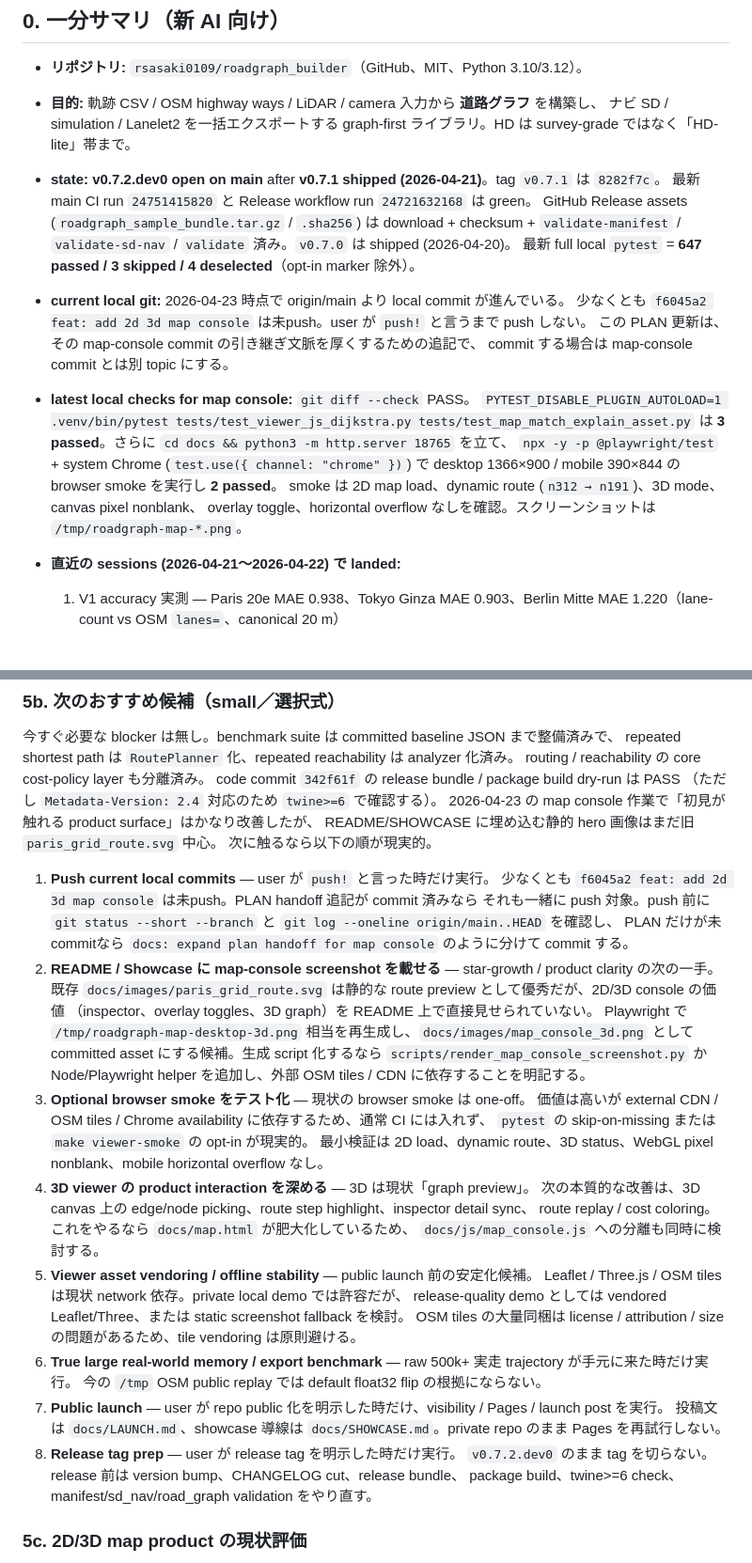
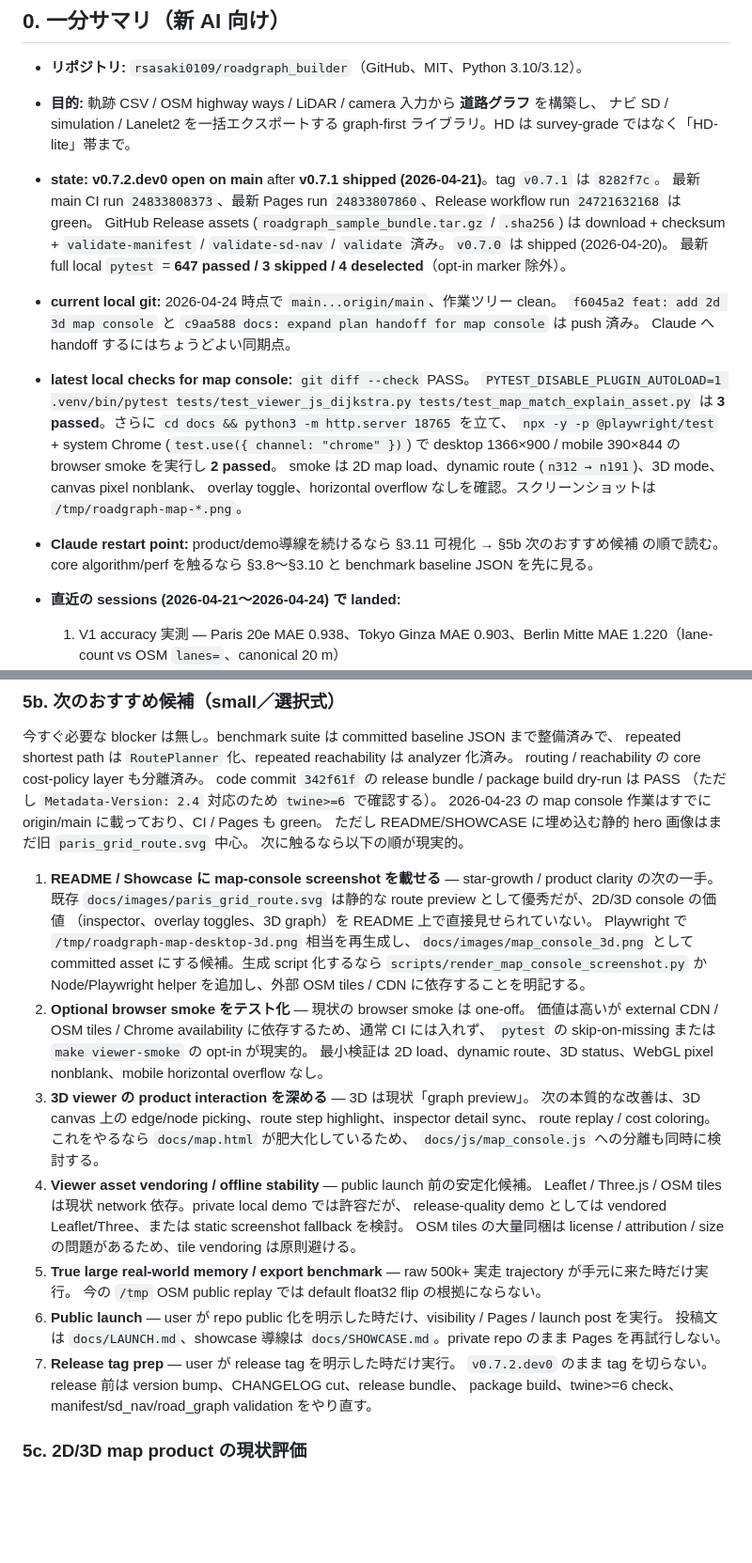
Before and after one commit to rsasaki0109/roadgraph_builder, a Markdown page: docs/PLAN.md, 2 parts joined by grey strips. Shown at 94% size. Drawn GitHub-style; blank space fills up the shorter version.

Commit message:
docs: refresh Claude handoff plan

```diff
--- a/docs/PLAN.md
+++ b/docs/PLAN.md
@@ -17,14 +17,14 @@
   ナビ SD / simulation / Lanelet2 を一括エクスポートする graph-first ライブラリ。HD は
   survey-grade ではなく「HD-lite」帯まで。
 - **state:** **v0.7.2.dev0 open on main** after **v0.7.1 shipped (2026-04-21)**。tag `v0.7.1` は `8282f7c`。
-  最新 main CI run `24751415820` と Release workflow run `24721632168` は green。
+  最新 main CI run `24833808373`、最新 Pages run `24833807860`、Release workflow run `24721632168` は green。
   GitHub Release assets (`roadgraph_sample_bundle.tar.gz` / `.sha256`) は download + checksum +
   `validate-manifest` / `validate-sd-nav` / `validate` 済み。`v0.7.0` は shipped (2026-04-20)。
   最新 full local `pytest` = **647 passed / 3 skipped / 4 deselected**（opt-in marker 除外）。
-- **current local git:** 2026-04-23 時点で origin/main より local commit が進んでいる。
-  少なくとも `f6045a2 feat: add 2d 3d map console` は未push。user が `push!` と言うまで push しない。
-  この PLAN 更新は、その map-console commit の引き継ぎ文脈を厚くするための追記で、
-  commit する場合は map-console commit とは別 topic にする。
+- **current local git:** 2026-04-24 時点で `main...origin/main`、作業ツリー clean。
+  `f6045a2 feat: add 2d 3d map console` と
+  `c9aa588 docs: expand plan handoff for map console` は push 済み。
+  Claude へ handoff するにはちょうどよい同期点。
 - **latest local checks for map console:** `git diff --check` PASS。
   `PYTEST_DISABLE_PLUGIN_AUTOLOAD=1 .venv/bin/pytest tests/test_viewer_js_dijkstra.py tests/test_map_match_explain_asset.py`
   は **3 passed**。さらに `cd docs && python3 -m http.server 18765` を立て、
@@ -32,7 +32,9 @@
   1366×900 / mobile 390×844 の browser smoke を実行し **2 passed**。
   smoke は 2D map load、dynamic route (`n312 → n191`)、3D mode、canvas pixel nonblank、
   overlay toggle、horizontal overflow なしを確認。スクリーンショットは `/tmp/roadgraph-map-*.png`。
-- **直近の sessions (2026-04-21〜2026-04-22) で landed:**
+- **Claude restart point:** product/demo導線を続けるなら §3.11 可視化 → §5b 次のおすすめ候補 の順で読む。
+  core algorithm/perf を触るなら §3.8〜§3.10 と benchmark baseline JSON を先に見る。
+- **直近の sessions (2026-04-21〜2026-04-24) で landed:**
   1. V1 accuracy 実測 — Paris 20e MAE 0.938、Tokyo Ginza MAE 0.903、Berlin Mitte MAE 1.220（lane-count vs OSM `lanes=`、canonical 20 m）
   2. `scripts/measure_lane_accuracy.py` が meter-frame graph を正しく扱う bug fix（`map_origin` 自動検出）
   3. 3D2 camera `_rgb_to_hsv` の divide-by-zero `RuntimeWarning` 撲滅
@@ -720,38 +722,33 @@ repeated shortest path は `RoutePlanner` 化、repeated reachability は analyz
 routing / reachability の core cost-policy layer も分離済み。
 code commit `342f61f` の release bundle / package build dry-run は PASS
 （ただし `Metadata-Version: 2.4` 対応のため `twine>=6` で確認する）。
-2026-04-23 の map console 作業で「初見が触れる product surface」はかなり改善したが、
-README/SHOWCASE に埋め込む静的 hero 画像はまだ旧 `paris_grid_route.svg` 中心。
+2026-04-23 の map console 作業はすでに origin/main に載っており、CI / Pages も green。
+ただし README/SHOWCASE に埋め込む静的 hero 画像はまだ旧 `paris_grid_route.svg` 中心。
 次に触るなら以下の順が現実的。
 
-1. **Push current local commits** — user が `push!` と言った時だけ実行。
-   少なくとも `f6045a2 feat: add 2d 3d map console` は未push。PLAN handoff 追記が commit 済みなら
-   それも一緒に push 対象。push 前に
-   `git status --short --branch` と `git log --oneline origin/main..HEAD` を確認し、
-   PLAN だけが未commitなら `docs: expand plan handoff for map console` のように分けて commit する。
-2. **README / Showcase に map-console screenshot を載せる** — star-growth / product clarity の次の一手。
+1. **README / Showcase に map-console screenshot を載せる** — star-growth / product clarity の次の一手。
    既存 `docs/images/paris_grid_route.svg` は静的な route preview として優秀だが、2D/3D console の価値
    （inspector、overlay toggles、3D graph）を README 上で直接見せられていない。
    Playwright で `/tmp/roadgraph-map-desktop-3d.png` 相当を再生成し、`docs/images/map_console_3d.png`
    として committed asset にする候補。生成 script 化するなら `scripts/render_map_console_screenshot.py`
    か Node/Playwright helper を追加し、外部 OSM tiles / CDN に依存することを明記する。
-3. **Optional browser smoke をテスト化** — 現状の browser smoke は one-off。
+2. **Optional browser smoke をテスト化** — 現状の browser smoke は one-off。
    価値は高いが external CDN / OSM tiles / Chrome availability に依存するため、通常 CI には入れず、
    `pytest` の skip-on-missing または `make viewer-smoke` の opt-in が現実的。
    最小検証は 2D load、dynamic route、3D status、WebGL pixel nonblank、mobile horizontal overflow なし。
-4. **3D viewer の product interaction を深める** — 3D は現状「graph preview」。
+3. **3D viewer の product interaction を深める** — 3D は現状「graph preview」。
    次の本質的な改善は、3D canvas 上の edge/node picking、route step highlight、inspector detail sync、
    route replay / cost coloring。これをやるなら `docs/map.html` が肥大化しているため、
    `docs/js/map_console.js` への分離も同時に検討する。
-5. **Viewer asset vendoring / offline stability** — public launch 前の安定化候補。
+4. **Viewer asset vendoring / offline stability** — public launch 前の安定化候補。
    Leaflet / Three.js / OSM tiles は現状 network 依存。private local demo では許容だが、
    release-quality demo としては vendored Leaflet/Three、または static screenshot fallback を検討。
    OSM tiles の大量同梱は license / attribution / size の問題があるため、tile vendoring は原則避ける。
-6. **True large real-world memory / export benchmark** — raw 500k+ 実走 trajectory が手元に来た時だけ実行。
+5. **True large real-world memory / export benchmark** — raw 500k+ 実走 trajectory が手元に来た時だけ実行。
    今の `/tmp` OSM public replay では default float32 flip の根拠にならない。
-7. **Public launch** — user が repo public 化を明示した時だけ、visibility / Pages / launch post を実行。
+6. **Public launch** — user が repo public 化を明示した時だけ、visibility / Pages / launch post を実行。
    投稿文は `docs/LAUNCH.md`、showcase 導線は `docs/SHOWCASE.md`。private repo のまま Pages を再試行しない。
-8. **Release tag prep** — user が release tag を明示した時だけ実行。
+7. **Release tag prep** — user が release tag を明示した時だけ実行。
    `v0.7.2.dev0` のまま tag を切らない。release 前は version bump、CHANGELOG cut、release bundle、
    package build、twine>=6 check、manifest/sd_nav/road_graph validation をやり直す。
 
```
Also changed, not shown: other parts of docs/PLAN.md (+5 -3 lines).
